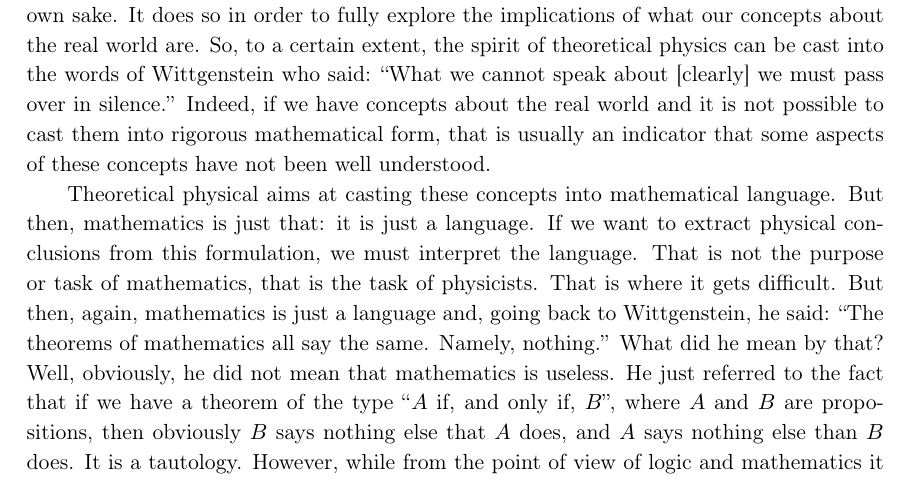
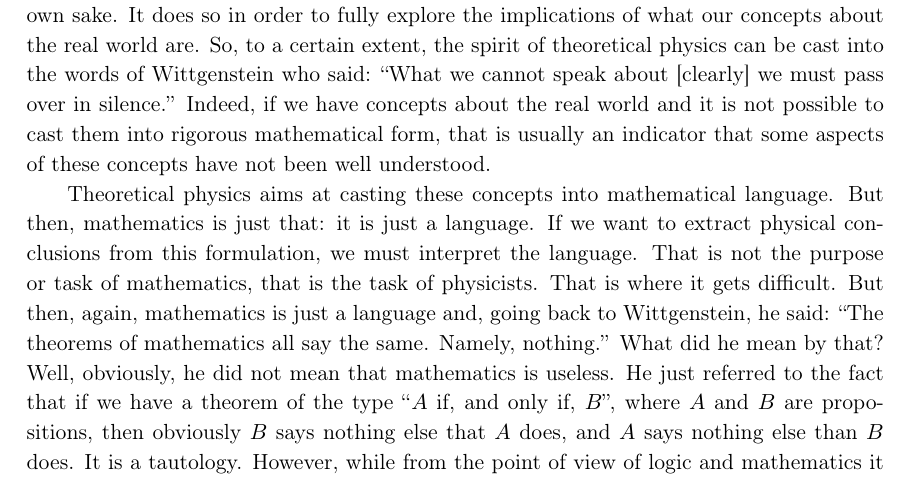
Before and after one commit to sreahw/schuller-geometric, a LaTeX document (main.tex, which reads ga/00intro.tex): part of page 7 of 221, cut so that both start at the same text. Compiled offline with pdfLaTeX; a LaTeX package or settings file that is missing is left out.

Commit message:
Update 00intro.tex

```diff
--- a/ga/00intro.tex
+++ b/ga/00intro.tex
@@ -3,7 +3,7 @@ But theoretical physical doesn't do that for its own sake.
 It does so in order to fully explore the implications of what our concepts about the real world are. So, to a certain extent, the spirit of theoretical physics can be cast into the words of Wittgenstein who said: ``What we cannot speak about [clearly] we must pass over in silence.''
 Indeed, if we have concepts about the real world and it is not possible to cast them into rigorous mathematical form, that is usually an indicator that some aspects of these concepts have not been well understood.
 
-Theoretical physical aims at casting these concepts into mathematical language.
+Theoretical physics aims at casting these concepts into mathematical language.
 But then, mathematics is just that: it is just a language.
 If we want to extract physical conclusions from this formulation, we must interpret the language.
 That is not the purpose or task of mathematics, that is the task of physicists.
```
